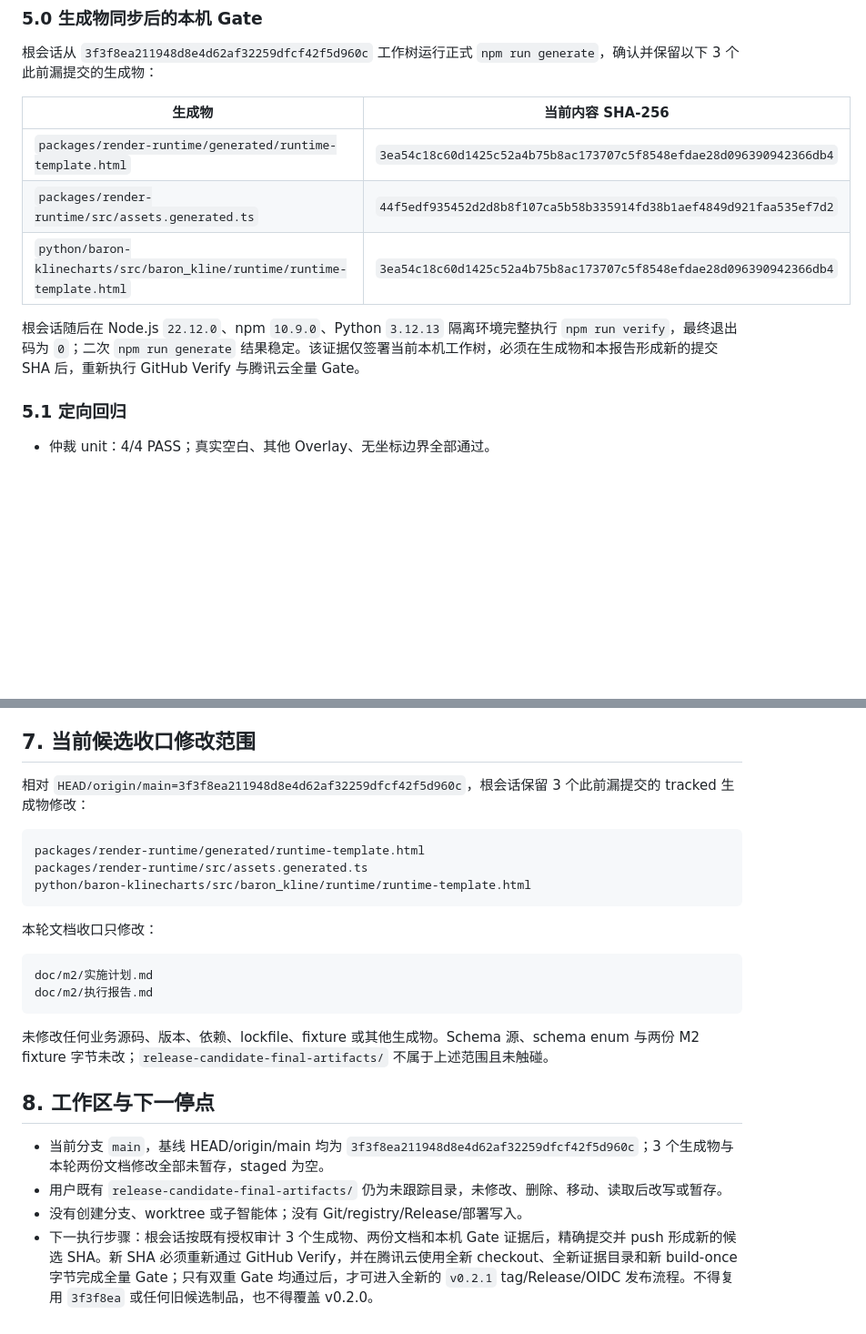
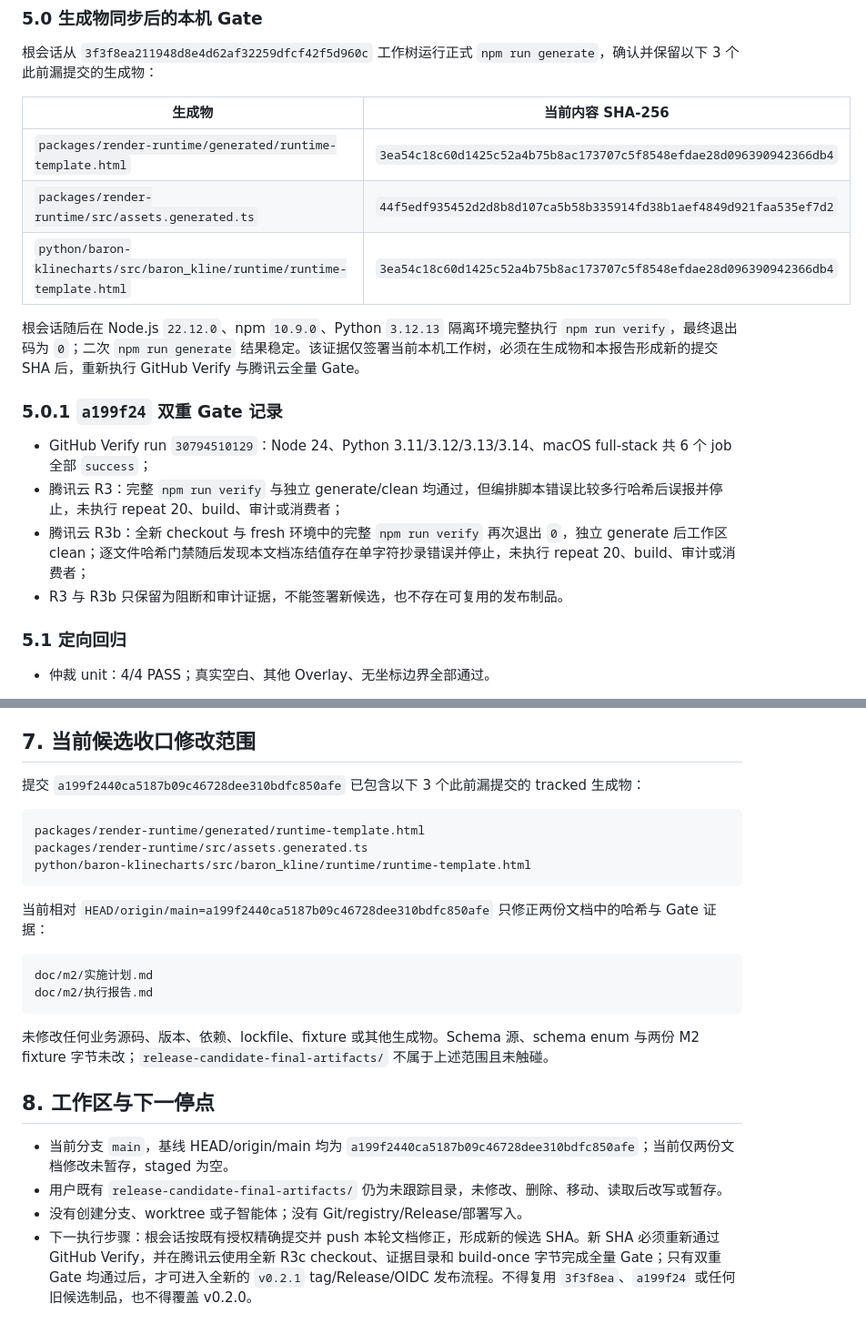
Before and after one commit to git54496/baron-klinecharts, a Markdown page: doc/m2/执行报告.md, 2 parts joined by grey strips. Shown at 91% size. Drawn GitHub-style; blank space fills up the shorter version.

Commit message:
修正 0.2.1 候选生成物哈希证据
修复 assets.generated.ts SHA-256 冻结值中的单字符抄录错误，并补充 GitHub Verify、腾讯云 R3 编排误报与 R3b 证据门禁记录，明确所有旧候选制品不可复用以及新 SHA 必须重新通过双重门禁。

````diff
--- a/doc/m2/执行报告.md
+++ b/doc/m2/执行报告.md
@@ -65,10 +67,17 @@ BK-M2-1 至 BK-M2-6 的 M2 能力保持完成；v0.2.0 发布阻断已按 TDD
 | 生成物 | 当前内容 SHA-256 |
 | --- | --- |
 | `packages/render-runtime/generated/runtime-template.html` | `3ea54c18c60d1425c52a4b75b8ac173707c5f8548efdae28d096390942366db4` |
-| `packages/render-runtime/src/assets.generated.ts` | `44f5edf935452d2d8b8f107ca5b58b335914fd38b1aef4849d921faa535ef7d2` |
+| `packages/render-runtime/src/assets.generated.ts` | `44f5edf935452d2d8b8d107ca5b58b335914fd38b1aef4849d921faa535ef7d2` |
 | `python/baron-klinecharts/src/baron_kline/runtime/runtime-template.html` | `3ea54c18c60d1425c52a4b75b8ac173707c5f8548efdae28d096390942366db4` |
 
 根会话随后在 Node.js `22.12.0`、npm `10.9.0`、Python `3.12.13` 隔离环境完整执行 `npm run verify`，最终退出码为 `0`；二次 `npm run generate` 结果稳定。该证据仅签署当前本机工作树，必须在生成物和本报告形成新的提交 SHA 后，重新执行 GitHub Verify 与腾讯云全量 Gate。
+
+### 5.0.1 `a199f24` 双重 Gate 记录
+
+- GitHub Verify run `30794510129`：Node 24、Python 3.11/3.12/3.13/3.14、macOS full-stack 共 6 个 job 全部 `success`；
+- 腾讯云 R3：完整 `npm run verify` 与独立 generate/clean 均通过，但编排脚本错误比较多行哈希后误报并停止，未执行 repeat 20、build、审计或消费者；
+- 腾讯云 R3b：全新 checkout 与 fresh 环境中的完整 `npm run verify` 再次退出 `0`，独立 generate 后工作区 clean；逐文件哈希门禁随后发现本文档冻结值存在单字符抄录错误并停止，未执行 repeat 20、build、审计或消费者；
+- R3 与 R3b 只保留为阻断和审计证据，不能签署新候选，也不存在可复用的发布制品。
 
 ### 5.1 定向回归
 
@@ -124,7 +133,7 @@ BK-M2-1 至 BK-M2-6 的 M2 能力保持完成；v0.2.0 发布阻断已按 TDD
 
 ## 7. 当前候选收口修改范围
 
-相对 `HEAD/origin/main=3f3f8ea211948d8e4d62af32259dfcf42f5d960c`，根会话保留 3 个此前漏提交的 tracked 生成物修改：
+提交 `a199f2440ca5187b09c46728dee310bdfc850afe` 已包含以下 3 个此前漏提交的 tracked 生成物：
 
 ```text
 packages/render-runtime/generated/runtime-template.html
@@ -132,7 +141,7 @@ packages/render-runtime/src/assets.generated.ts
 python/baron-klinecharts/src/baron_kline/runtime/runtime-template.html
 ```
 
-本轮文档收口只修改：
+当前相对 `HEAD/origin/main=a199f2440ca5187b09c46728dee310bdfc850afe` 只修正两份文档中的哈希与 Gate 证据：
 
 ```text
 doc/m2/实施计划.md
@@ -143,7 +152,7 @@ doc/m2/执行报告.md
 
 ## 8. 工作区与下一停点
 
-- 当前分支 `main`，基线 HEAD/origin/main 均为 `3f3f8ea211948d8e4d62af32259dfcf42f5d960c`；3 个生成物与本轮两份文档修改全部未暂存，staged 为空。
+- 当前分支 `main`，基线 HEAD/origin/main 均为 `a199f2440ca5187b09c46728dee310bdfc850afe`；当前仅两份文档修改未暂存，staged 为空。
 - 用户既有 `release-candidate-final-artifacts/` 仍为未跟踪目录，未修改、删除、移动、读取后改写或暂存。
 - 没有创建分支、worktree 或子智能体；没有 Git/registry/Release/部署写入。
-- 下一执行步骤：根会话按既有授权审计 3 个生成物、两份文档和本机 Gate 证据后，精确提交并 push 形成新的候选 SHA。新 SHA 必须重新通过 GitHub Verify，并在腾讯云使用全新 checkout、全新证据目录和新 build-once 字节完成全量 Gate；只有双重 Gate 均通过后，才可进入全新的 `v0.2.1` tag/Release/OIDC 发布流程。不得复用 `3f3f8ea` 或任何旧候选制品，也不得覆盖 v0.2.0。
+- 下一执行步骤：根会话按既有授权精确提交并 push 本轮文档修正，形成新的候选 SHA。新 SHA 必须重新通过 GitHub Verify，并在腾讯云使用全新 R3c checkout、证据目录和 build-once 字节完成全量 Gate；只有双重 Gate 均通过后，才可进入全新的 `v0.2.1` tag/Release/OIDC 发布流程。不得复用 `3f3f8ea`、`a199f24` 或任何旧候选制品，也不得覆盖 v0.2.0。
````
Also changed, not shown: other parts of doc/m2/执行报告.md (+3 -1 lines), doc/m2/实施计划.md (+9 -5 lines).
